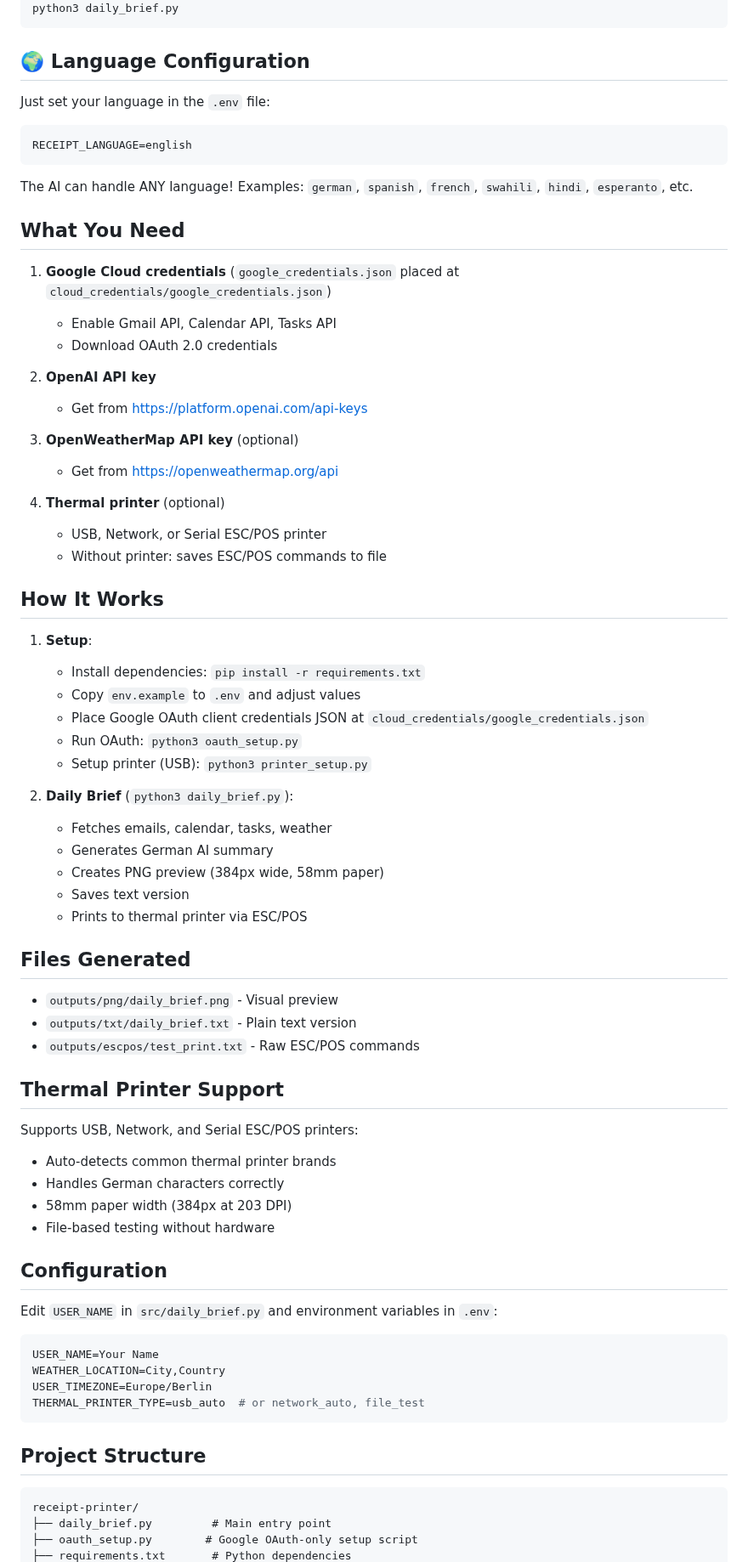
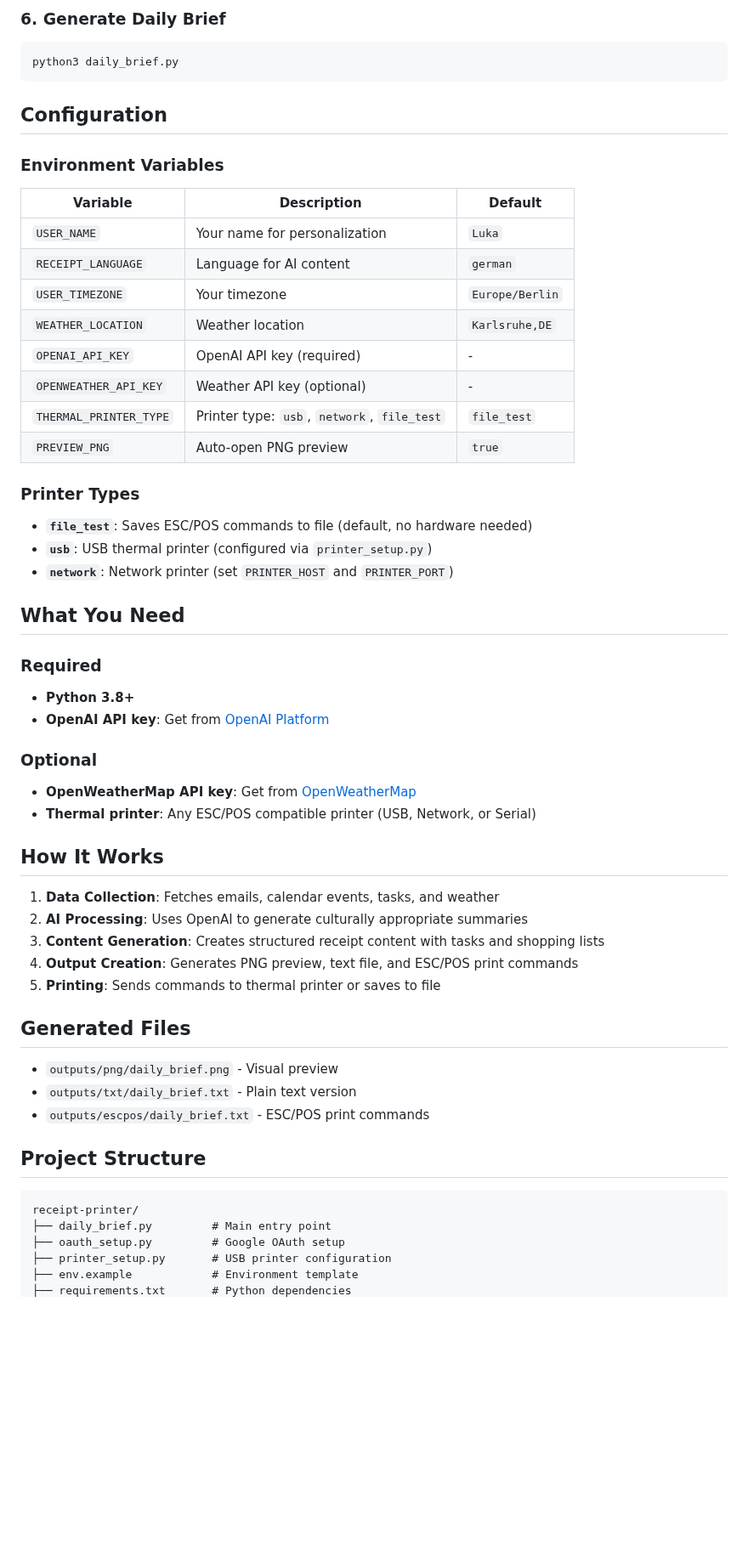
Before and after one commit to luka-loehr/receipt-ai, a Markdown page: README.md, the part around one of its changes. Shown at 85% size. Rendered like a GitHub page; blank space fills up the shorter version.

Commit message:
Comprehensive README rewrite: clear setup steps, API keys, Google Cloud setup, troubleshooting

````diff
--- a/README.md
+++ b/README.md
@@ -26,76 +88,60 @@ python3 printer_setup.py  # optional: configure USB thermal printer
+### 6. Generate Daily Brief
+
+```bash
 python3 daily_brief.py
 ```
 
-## 🌍 Language Configuration
+## Configuration
 
-Just set your language in the `.env` file:
-```bash
-RECEIPT_LANGUAGE=english
-```
+### Environment Variables
 
-The AI can handle ANY language! Examples: `german`, `spanish`, `french`, `swahili`, `hindi`, `esperanto`, etc.
+| Variable | Description | Default |
+|----------|-------------|---------|
+| `USER_NAME` | Your name for personalization | `Luka` |
+| `RECEIPT_LANGUAGE` | Language for AI content | `german` |
+| `USER_TIMEZONE` | Your timezone | `Europe/Berlin` |
+| `WEATHER_LOCATION` | Weather location | `Karlsruhe,DE` |
+| `OPENAI_API_KEY` | OpenAI API key (required) | - |
+| `OPENWEATHER_API_KEY` | Weather API key (optional) | - |
+| `THERMAL_PRINTER_TYPE` | Printer type: `usb`, `network`, `file_test` | `file_test` |
+| `PREVIEW_PNG` | Auto-open PNG preview | `true` |
+
+### Printer Types
+
+- **`file_test`**: Saves ESC/POS commands to file (default, no hardware needed)
+- **`usb`**: USB thermal printer (configured via `printer_setup.py`)
+- **`network`**: Network printer (set `PRINTER_HOST` and `PRINTER_PORT`)
 
 ## What You Need
 
-1. **Google Cloud credentials** (`google_credentials.json` placed at `cloud_credentials/google_credentials.json`)
-   - Enable Gmail API, Calendar API, Tasks API
-   - Download OAuth 2.0 credentials
+### Required
+- **Python 3.8+**
+- **OpenAI API key**: Get from [OpenAI Platform](https://platform.openai.com/api-keys)
 
-2. **OpenAI API key**
-   - Get from https://platform.openai.com/api-keys
-
-3. **OpenWeatherMap API key** (optional)
-   - Get from https://openweathermap.org/api
-
-4. **Thermal printer** (optional)
-   - USB, Network, or Serial ESC/POS printer
-   - Without printer: saves ESC/POS commands to file
+### Optional
+- **OpenWeatherMap API key**: Get from [OpenWeatherMap](https://openweathermap.org/api)
+- **Thermal printer**: Any ESC/POS compatible printer (USB, Network, or Serial)
 
 ## How It Works
 
-1. **Setup**:
-   - Install dependencies: `pip install -r requirements.txt`
-   - Copy `env.example` to `.env` and adjust values
-   - Place Google OAuth client credentials JSON at `cloud_credentials/google_credentials.json`
-   - Run OAuth: `python3 oauth_setup.py`
-   - Setup printer (USB): `python3 printer_setup.py`
+1. **Data Collection**: Fetches emails, calendar events, tasks, and weather
+2. **AI Processing**: Uses OpenAI to generate culturally appropriate summaries
+3. **Content Generation**: Creates structured receipt content with tasks and shopping lists
+4. **Output Creation**: Generates PNG preview, text file, and ESC/POS print commands
+5. **Printing**: Sends commands to thermal printer or saves to file
 
-2. **Daily Brief** (`python3 daily_brief.py`):
-   - Fetches emails, calendar, tasks, weather
-   - Generates German AI summary
-   - Creates PNG preview (384px wide, 58mm paper)
-   - Saves text version
-   - Prints to thermal printer via ESC/POS
-
-## Files Generated
+## Generated Files
 
 - `outputs/png/daily_brief.png` - Visual preview
 - `outputs/txt/daily_brief.txt` - Plain text version
-- `outputs/escpos/test_print.txt` - Raw ESC/POS commands
-
-## Thermal Printer Support
-
-Supports USB, Network, and Serial ESC/POS printers:
-- Auto-detects common thermal printer brands
-- Handles German characters correctly
-- 58mm paper width (384px at 203 DPI)
-- File-based testing without hardware
-
-## Configuration
-
-Edit `USER_NAME` in `src/daily_brief.py` and environment variables in `.env`:
-
-```bash
-USER_NAME=Your Name
-WEATHER_LOCATION=City,Country
-USER_TIMEZONE=Europe/Berlin
-THERMAL_PRINTER_TYPE=usb_auto  # or network_auto, file_test
-```
+- `outputs/escpos/daily_brief.txt` - ESC/POS print commands
 
 ## Project Structure
 
 ```
 receipt-printer/
 ├── daily_brief.py         # Main entry point
-├── oauth_setup.py        # Google OAuth-only setup script
+├── oauth_setup.py         # Google OAuth setup
+├── printer_setup.py       # USB printer configuration
+├── env.example            # Environment template
 ├── requirements.txt       # Python dependencies
````
Also changed, not shown: other parts of README.md (+116 -26 lines).
